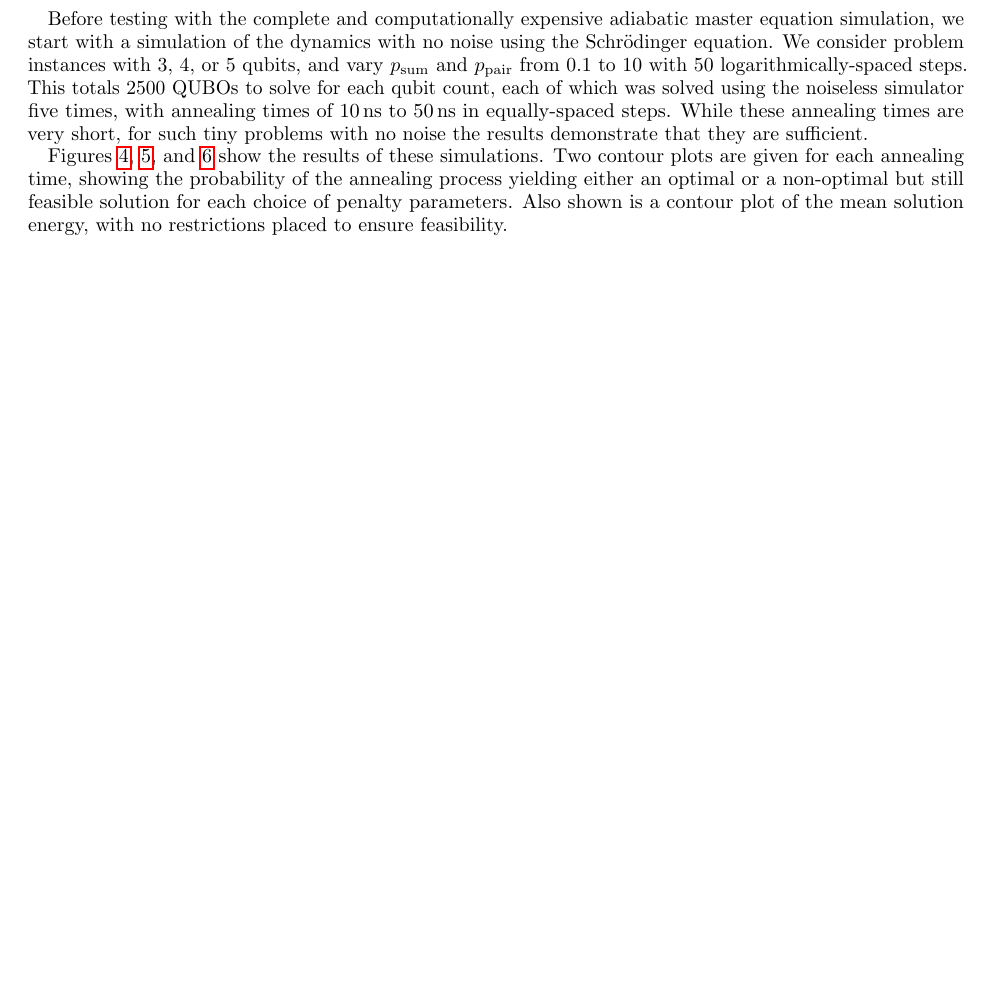
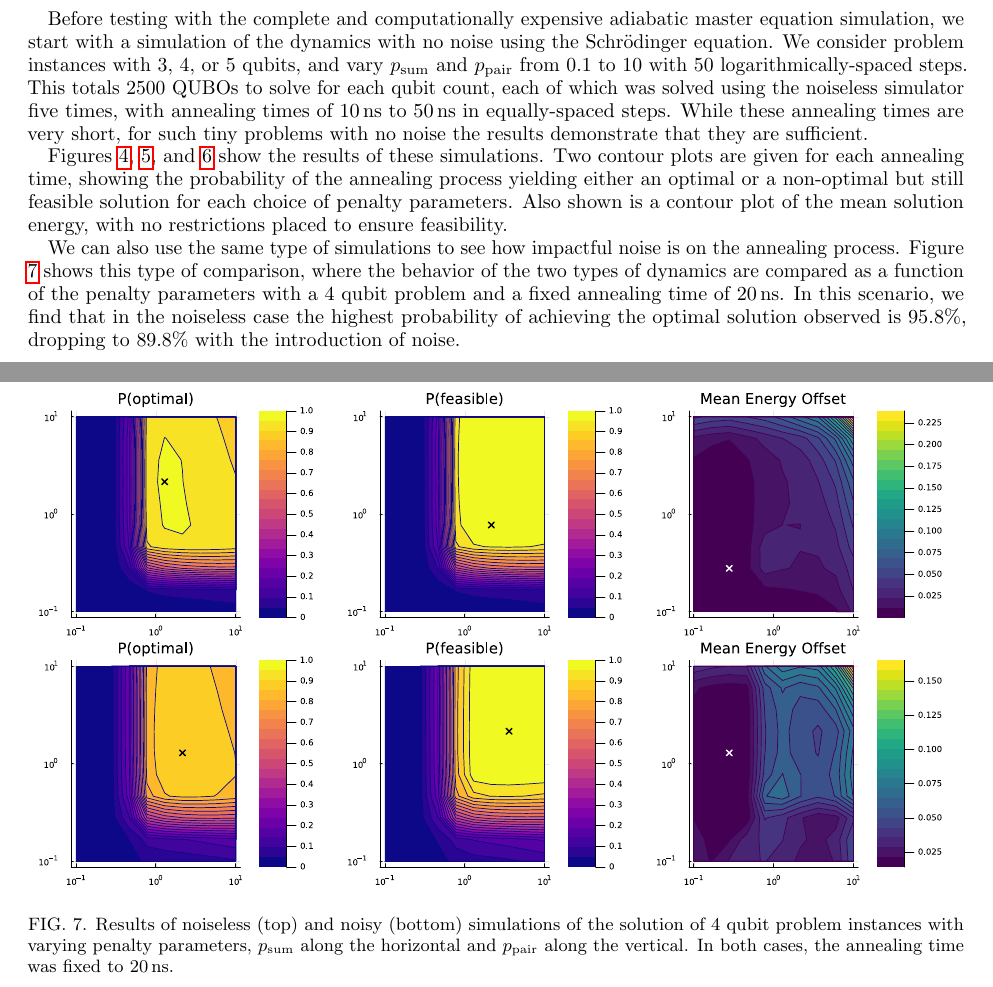
Before and after one commit to iitis/QUBO-encoding-effects-on-quantum-annealing-efficiency, a LaTeX paper (text/main.tex): part of page 9 of 14 before the commit and two parts of pages 9 and 13 of 15 after it, the two joined at a grey line, cut so that both start at the same text, the shorter picture padded with empty space. Compiled offline with pdfLaTeX.

Commit message:
Added results of first AME simulation sweep

```diff
--- a/text/main.tex
+++ b/text/main.tex
@@ -326,6 +326,17 @@ Also shown is a contour plot of the mean solution energy, with no restrictions p
     \label{fig:SimRes6qb}
 \end{figure}
 
+We can also use the same type of simulations to see how impactful noise is on the annealing process.
+Figure \ref{fig:SimResSEvsAME} shows this type of comparison, where the behavior of the two types of dynamics are compared as a function of the penalty parameters with a 4 qubit problem and a fixed annealing time of \SI{20}{\nano\second}.
+In this scenario, we find that in the noiseless case the highest probability of achieving the optimal solution observed is 95.8\%, dropping to 89.8\% with the introduction of noise.
+
+\begin{figure}[h]
+    \centering
+    \includegraphics[width=0.99\textwidth]{figs/cplots_4qb_20ns_SEvsAME.pdf}
+    \caption{Results of noiseless (top) and noisy (bottom) simulations of the solution of 4 qubit problem instances with varying penalty parameters, $p_{\rm sum}$ along the horizontal and $p_{\rm pair}$ along the vertical. In both cases, the annealing time was fixed to \SI{20}{\nano\second}.}
+    \label{fig:SimResSEvsAME}
+\end{figure}
+
 \section{Quantum annealing experiments}
 
 Exactly what might be worth testing on the real device will depend on what the simulations show.
```
Also changed, not shown: text/figs/cplots_4qb_20ns_SEvsAME.pdf (added).
